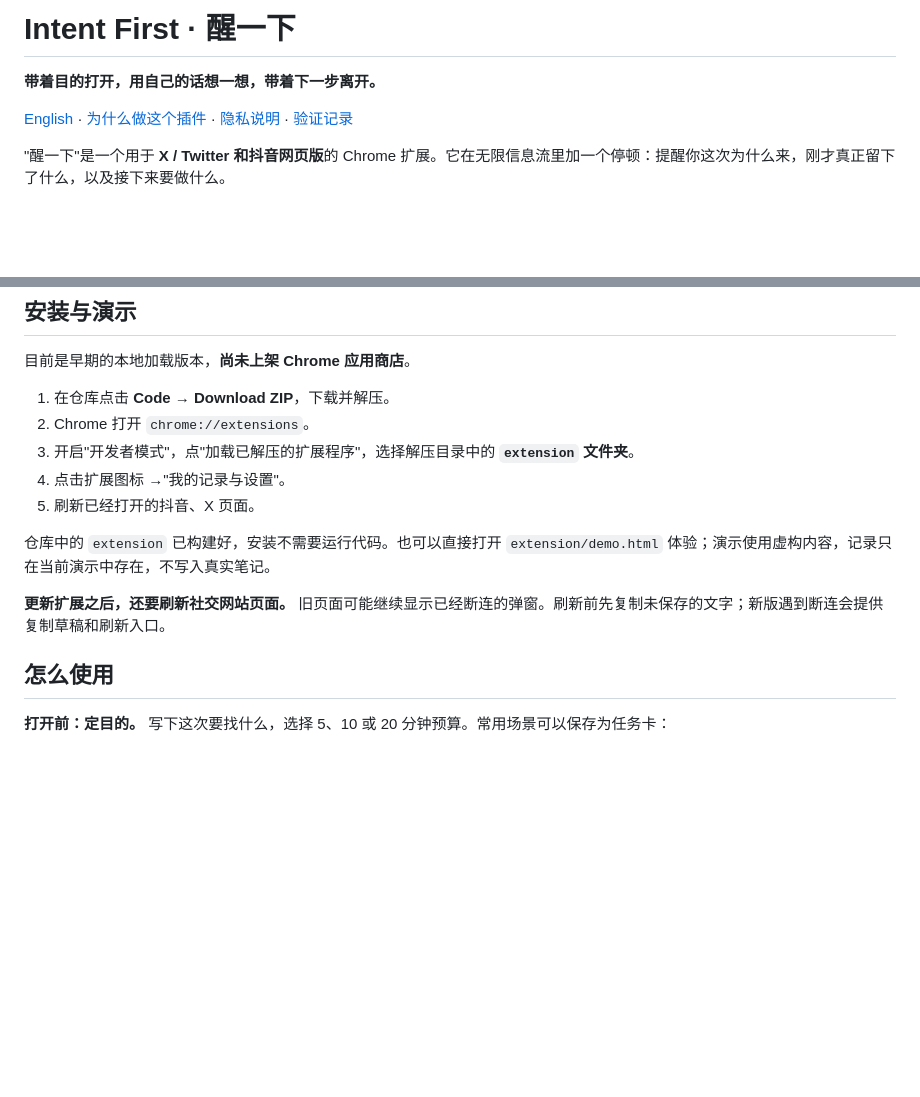
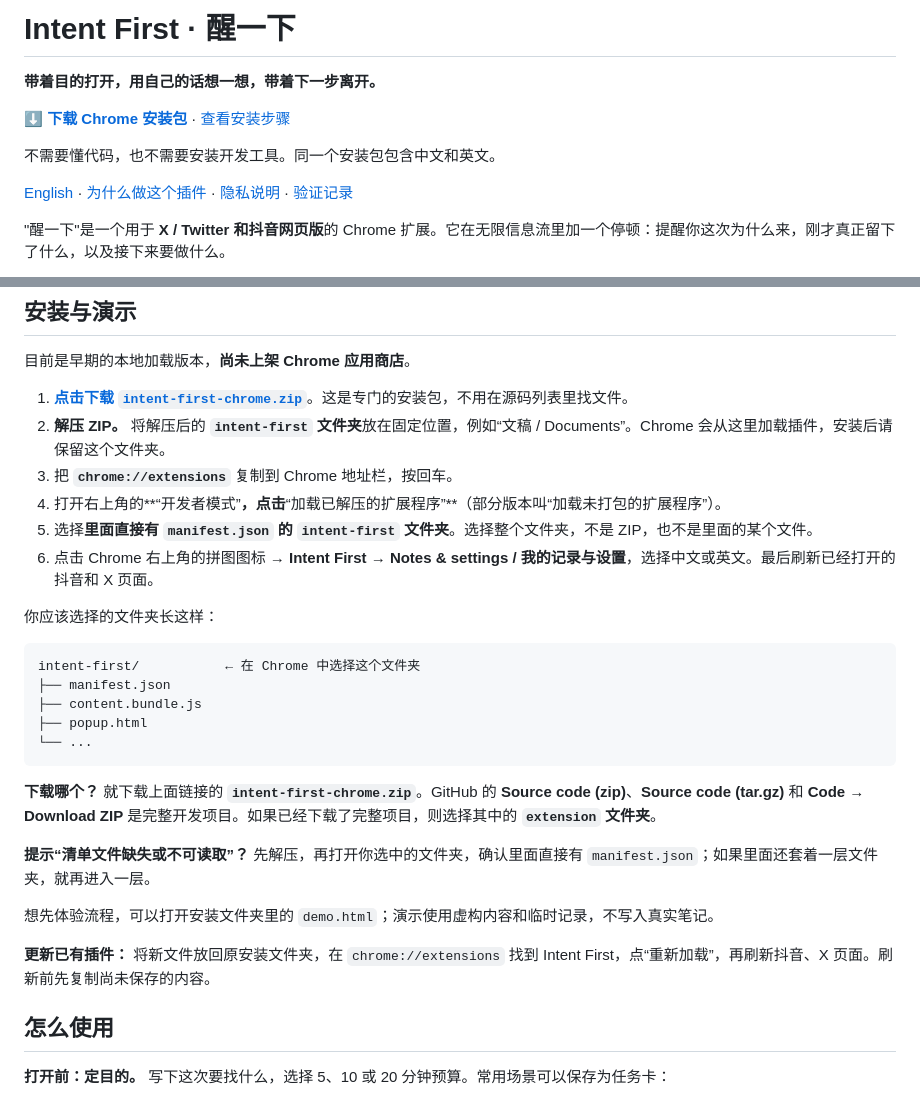
Before and after one commit to chenfandanfangfarendechuxian-ctrl/intent-first, a Markdown page: README.zh-CN.md, 2 parts joined by grey strips. Drawn GitHub-style; blank space fills up the shorter version.

Commit message:
Make Chrome installation clear for non-developers

````diff
--- a/README.zh-CN.md
+++ b/README.zh-CN.md
@@ -1,6 +1,10 @@
 # Intent First · 醒一下
 
 **带着目的打开，用自己的话想一想，带着下一步离开。**
+
+**[⬇ 下载 Chrome 安装包](https://github.com/chenfandanfangfarendechuxian-ctrl/intent-first/releases/latest/download/intent-first-chrome.zip)** · [查看安装步骤](#安装与演示)
+
+不需要懂代码，也不需要安装开发工具。同一个安装包包含中文和英文。
 
 [English](README.md) · [为什么做这个插件](docs/why-intent-first.zh-CN.md) · [隐私说明](PRIVACY.md) · [验证记录](VALIDATION.md)
 
@@ -16,15 +20,30 @@
 
 目前是早期的本地加载版本，**尚未上架 Chrome 应用商店**。
 
-1. 在仓库点击 **Code → Download ZIP**，下载并解压。
-2. Chrome 打开 `chrome://extensions`。
-3. 开启"开发者模式"，点"加载已解压的扩展程序"，选择解压目录中的 **`extension` 文件夹**。
-4. 点击扩展图标 →"我的记录与设置"。
-5. 刷新已经打开的抖音、X 页面。
+1. **[点击下载 `intent-first-chrome.zip`](https://github.com/chenfandanfangfarendechuxian-ctrl/intent-first/releases/latest/download/intent-first-chrome.zip)**。这是专门的安装包，不用在源码列表里找文件。
+2. **解压 ZIP。** 将解压后的 **`intent-first` 文件夹**放在固定位置，例如“文稿 / Documents”。Chrome 会从这里加载插件，安装后请保留这个文件夹。
+3. 把 **`chrome://extensions`** 复制到 Chrome 地址栏，按回车。
+4. 打开右上角的**“开发者模式”**，点击**“加载已解压的扩展程序”**（部分版本叫“加载未打包的扩展程序”）。
+5. 选择**里面直接有 `manifest.json` 的 `intent-first` 文件夹**。选择整个文件夹，不是 ZIP，也不是里面的某个文件。
+6. 点击 Chrome 右上角的拼图图标 → **Intent First** → **Notes & settings / 我的记录与设置**，选择中文或英文。最后刷新已经打开的抖音和 X 页面。
 
-仓库中的 `extension` 已构建好，安装不需要运行代码。也可以直接打开 `extension/demo.html` 体验；演示使用虚构内容，记录只在当前演示中存在，不写入真实笔记。
+你应该选择的文件夹长这样：
 
-**更新扩展之后，还要刷新社交网站页面。** 旧页面可能继续显示已经断连的弹窗。刷新前先复制未保存的文字；新版遇到断连会提供复制草稿和刷新入口。
+```text
+intent-first/           ← 在 Chrome 中选择这个文件夹
+├── manifest.json
+├── content.bundle.js
+├── popup.html
+└── ...
+```
+
+**下载哪个？** 就下载上面链接的 **`intent-first-chrome.zip`**。GitHub 的 **Source code (zip)**、**Source code (tar.gz)** 和 **Code → Download ZIP** 是完整开发项目。如果已经下载了完整项目，则选择其中的 **`extension` 文件夹**。
+
+**提示“清单文件缺失或不可读取”？** 先解压，再打开你选中的文件夹，确认里面直接有 `manifest.json`；如果里面还套着一层文件夹，就再进入一层。
+
+想先体验流程，可以打开安装文件夹里的 `demo.html`；演示使用虚构内容和临时记录，不写入真实笔记。
+
+**更新已有插件：** 将新文件放回原安装文件夹，在 `chrome://extensions` 找到 Intent First，点“重新加载”，再刷新抖音、X 页面。刷新前先复制尚未保存的内容。
 
 ## 怎么使用
 
````
Also changed, not shown: README.md (+26 -9 lines).
